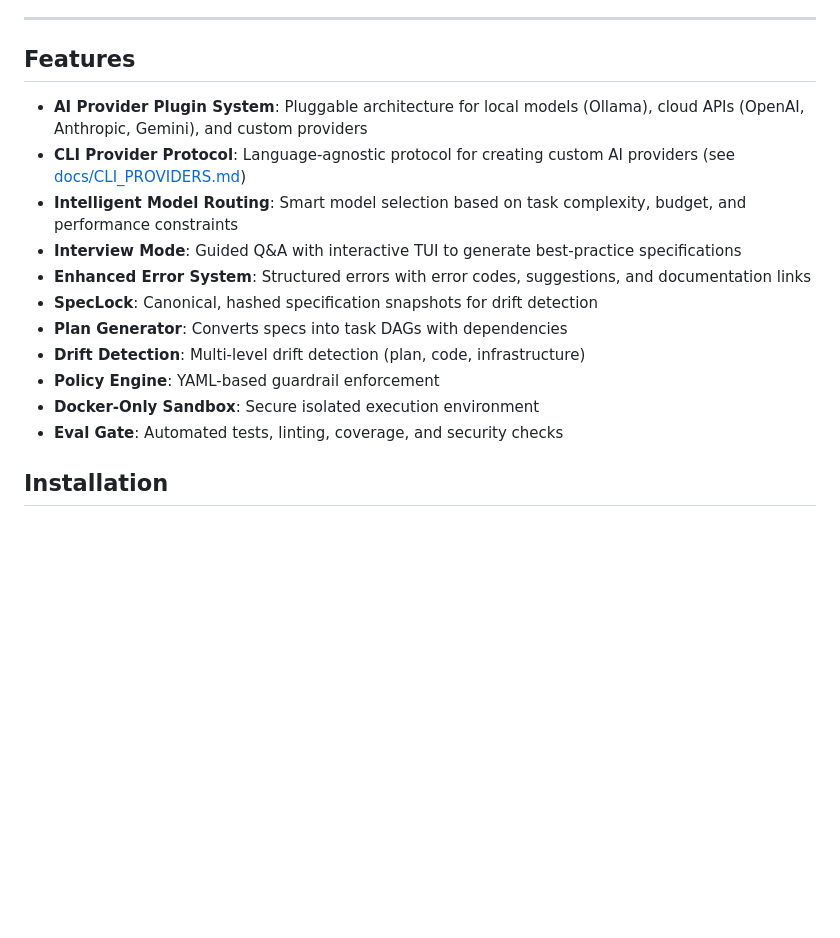
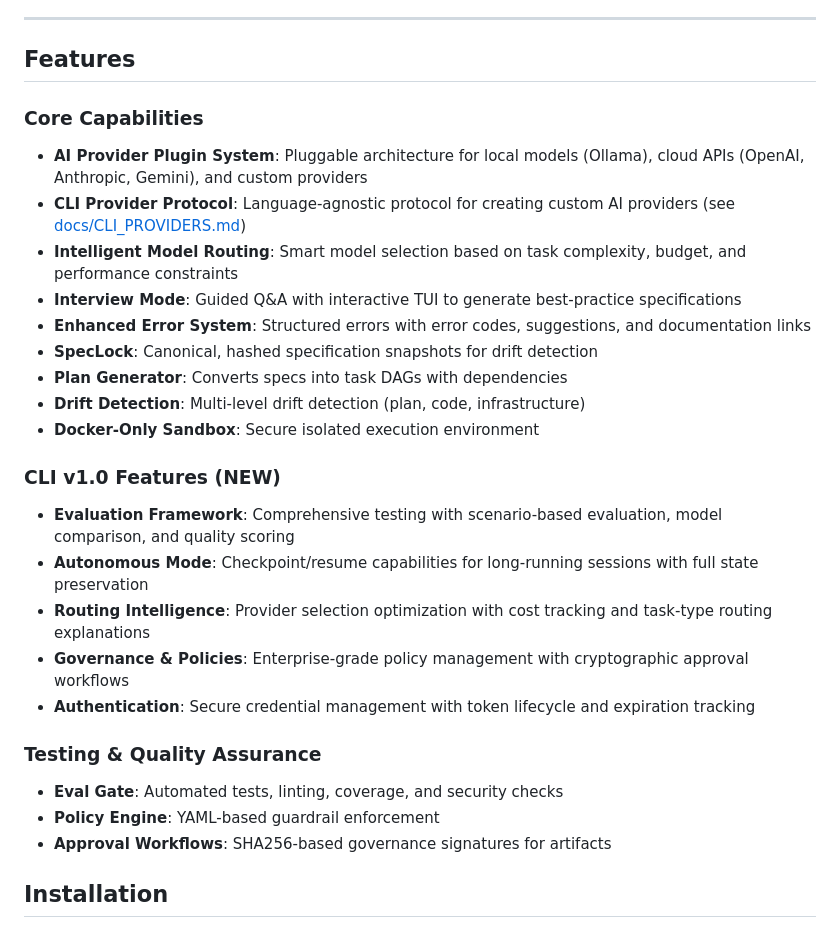
Before and after one commit to felixgeelhaar/specular, a Markdown page: README.md, the part around the change. Rendered like a GitHub page; blank space fills up the shorter version.

Commit message:
docs: update README with CLI v1.0 features
Add new CLI v1.0 features section highlighting phases 5-9 completion.

**New Features Highlighted:**
- Evaluation Framework (Phase 5)
- Autonomous Mode with checkpoint/resume (Phase 6)
- Routing Intelligence (Phase 7)
- Governance & Policies (Phase 8)
- Authentication (Phase 9)

Organized features into logical sections:
- Core Capabilities
- CLI v1.0 Features (NEW)
- Testing & Quality Assurance

This provides clear visibility of the latest v1.0 capabilities for
users and contributors.

```diff
--- a/README.md
+++ b/README.md
@@ -18,6 +18,8 @@ A Go-based CLI tool that enables spec-first, policy-enforced software developmen
 ---
 
 ## Features
+
+### Core Capabilities
 
 - **AI Provider Plugin System**: Pluggable architecture for local models (Ollama), cloud APIs (OpenAI, Anthropic, Gemini), and custom providers
 - **CLI Provider Protocol**: Language-agnostic protocol for creating custom AI providers (see [docs/CLI_PROVIDERS.md](docs/CLI_PROVIDERS.md))
@@ -27,9 +29,21 @@ A Go-based CLI tool that enables spec-first, policy-enforced software developmen
 - **SpecLock**: Canonical, hashed specification snapshots for drift detection
 - **Plan Generator**: Converts specs into task DAGs with dependencies
 - **Drift Detection**: Multi-level drift detection (plan, code, infrastructure)
+- **Docker-Only Sandbox**: Secure isolated execution environment
+
+### CLI v1.0 Features (NEW)
+
+- **Evaluation Framework**: Comprehensive testing with scenario-based evaluation, model comparison, and quality scoring
+- **Autonomous Mode**: Checkpoint/resume capabilities for long-running sessions with full state preservation
+- **Routing Intelligence**: Provider selection optimization with cost tracking and task-type routing explanations
+- **Governance & Policies**: Enterprise-grade policy management with cryptographic approval workflows
+- **Authentication**: Secure credential management with token lifecycle and expiration tracking
+
+### Testing & Quality Assurance
+
+- **Eval Gate**: Automated tests, linting, coverage, and security checks
 - **Policy Engine**: YAML-based guardrail enforcement
-- **Docker-Only Sandbox**: Secure isolated execution environment
-- **Eval Gate**: Automated tests, linting, coverage, and security checks
+- **Approval Workflows**: SHA256-based governance signatures for artifacts
 
 ## Installation
 
```
